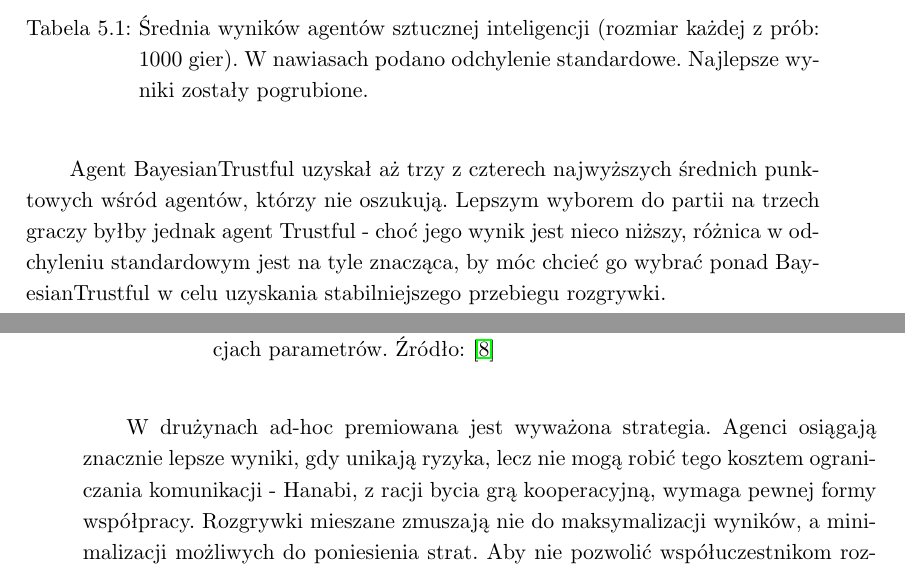
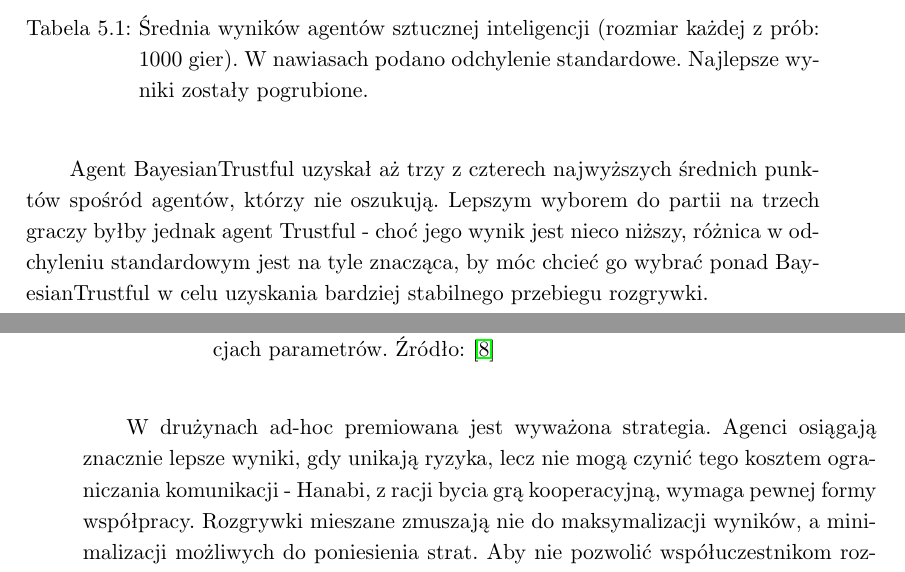
Before and after one commit to vtu-dog/Hanabi-AI-Engineering-Thesis, a LaTeX thesis (thesis/thesis.tex): two parts of pages 40 and 45 of 50, joined at a grey line, cut so that both start at the same text. Compiled offline with pdfLaTeX.

Commit message:
Grammar sanity check

```diff
--- a/thesis/thesis.tex
+++ b/thesis/thesis.tex
@@ -745,7 +745,7 @@ W~przypadku agenta Reinforced4, wypracowana strategia jest znacznie mniej podatn
  	\label{table:summary}
  \end{table}
 
- Agent BayesianTrustful uzyskał aż~trzy z~czterech najwyższych średnich punktowych wśród agentów, którzy nie~oszukują. Lepszym wyborem do~partii na trzech graczy byłby jednak agent Trustful -~choć jego wynik jest nieco niższy, różnica w~odchyleniu standardowym jest na~tyle znacząca, by~móc chcieć go~wybrać ponad BayesianTrustful w~celu uzyskania stabilniejszego przebiegu rozgrywki.
+ Agent BayesianTrustful uzyskał aż~trzy z~czterech najwyższych średnich punktów spośród agentów, którzy nie~oszukują. Lepszym wyborem do~partii na trzech graczy byłby jednak agent Trustful -~choć jego wynik jest nieco niższy, różnica w~odchyleniu standardowym jest na~tyle znacząca, by~móc chcieć go~wybrać ponad BayesianTrustful w~celu uzyskania bardziej stabilnego przebiegu rozgrywki.
 
 \chapter{Niestandardowe modele rozgrywki}
 
@@ -819,7 +819,7 @@ Agenci, którzy wykorzystują wysublimowane strategie, są~w~znacznie większym
 	\label{fig:ad-hoc}
 \end{figure}
 
-W~drużynach ad-hoc premiowana jest wyważona strategia. Agenci osiągają znacznie lepsze wyniki, gdy unikają ryzyka, lecz nie mogą robić tego kosztem ograniczania komunikacji -~Hanabi, z~racji bycia grą kooperacyjną, wymaga pewnej formy współpracy. Rozgrywki mieszane zmuszają nie~do~maksymalizacji wyników, a~minimalizacji możliwych do~poniesienia strat. Aby nie~pozwolić współuczestnikom rozgrywki na~popełnianie tragicznych w~skutkach błędów, należy ich kierować ku~dobrym zagraniom, jednocześnie na~pierwszym miejscu stawiając swoje poczynania. Najlepszym sposobem na~uzyskiwanie wysokich wyników jest ograniczona współpraca, która zakłada, że~inni gracze mogą wykonywać akcje sprzeczne z~przyjętą logiką.
+W~drużynach ad-hoc premiowana jest wyważona strategia. Agenci osiągają znacznie lepsze wyniki, gdy unikają ryzyka, lecz nie~mogą czynić tego kosztem ograniczania komunikacji -~Hanabi, z~racji bycia grą kooperacyjną, wymaga pewnej formy współpracy. Rozgrywki mieszane zmuszają nie~do~maksymalizacji wyników, a~minimalizacji możliwych do~poniesienia strat. Aby nie~pozwolić współuczestnikom rozgrywki na~popełnianie tragicznych w~skutkach błędów, należy ich kierować ku~dobrym zagraniom, jednocześnie na~pierwszym miejscu stawiając swoje poczynania. Najlepszym sposobem na~uzyskiwanie wysokich wyników jest ograniczona współpraca, która zakłada, że~inni gracze mogą wykonywać akcje sprzeczne z~przyjętą logiką.
 
 \chapter{Wnioski}
 
```
Also changed, not shown: thesis/thesis.pdf, thesis/thesis.tex (2 more changed lines).
